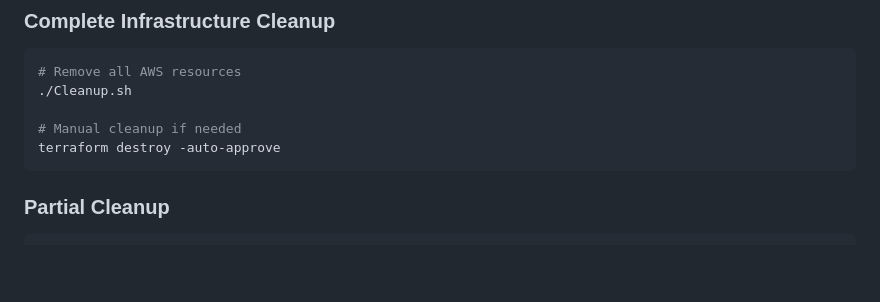
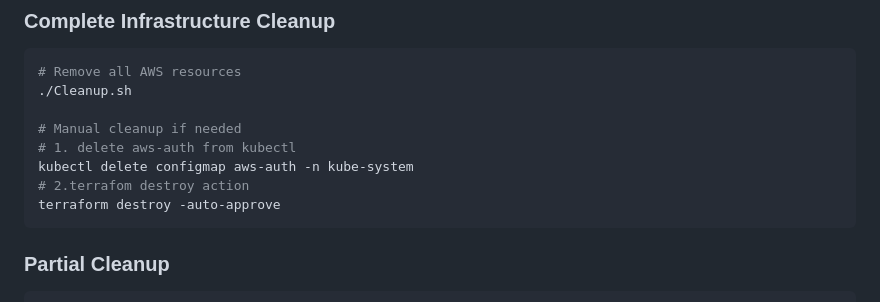
Before and after one commit to DugiBeat/final-devops-app, a Markdown page: Deployment.md, the part around the change. GitHub-like rendering; blank space fills up the shorter version.

Commit message:
add to deploy guide readme

````diff
--- a/Deployment.md
+++ b/Deployment.md
@@ -331,6 +331,9 @@ git add . && git commit -m "Update" && git push
 ./Cleanup.sh
 
 # Manual cleanup if needed
+# 1. delete aws-auth from kubectl
+kubectl delete configmap aws-auth -n kube-system
+# 2.terrafom destroy action
 terraform destroy -auto-approve
 ```
 
````
